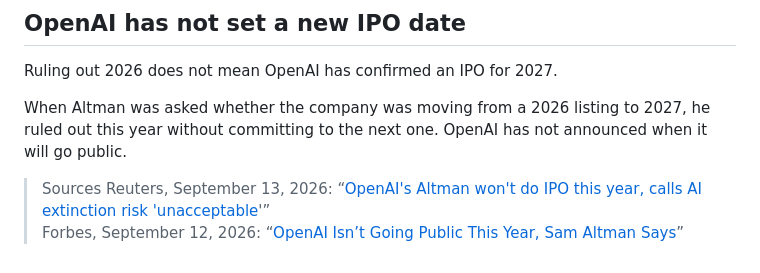
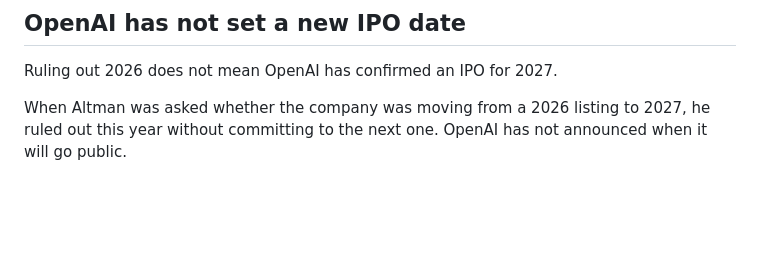
Before and after one commit to farasidhik02-ctrl/ai-globally, a Markdown page: content/articles/2026-09-13-openai-rules-out-2026-ipo-as-sam-altman-cites-ai-safety-concerns.md, the part around the change. Rendered like a GitHub page; blank space fills up the shorter version.

Commit message:
Update content/articles/2026-09-13-openai-rules-out-2026-ipo-as-sam-altman-cites-ai-safety-concerns.md (via Pages CMS)

```diff
--- a/content/articles/2026-09-13-openai-rules-out-2026-ipo-as-sam-altman-cites-ai-safety-concerns.md
+++ b/content/articles/2026-09-13-openai-rules-out-2026-ipo-as-sam-altman-cites-ai-safety-concerns.md
@@ -49,7 +49,3 @@ Asked about a hypothetical 10% chance of AI causing human extinction, Altman sai
 Ruling out 2026 does not mean OpenAI has confirmed an IPO for 2027.
 
 When Altman was asked whether the company was moving from a 2026 listing to 2027, he ruled out this year without committing to the next one. OpenAI has not announced when it will go public.
-
-> Sources
-> Reuters, September 13, 2026: “[OpenAI's Altman won't do IPO this year, calls AI extinction risk 'unacceptable](https://www.reuters.com/legal/litigation/openai-ipo-will-not-happen-2026-amid-ai-safety-fears-altman-says-2026-09-12/)'”
-> Forbes, September 12, 2026: “[OpenAI Isn’t Going Public This Year, Sam Altman Says](https://www.forbes.com/sites/maryroeloffs/2026/09/12/openai-isnt-going-public-this-year-sam-altman-says/)”
```
